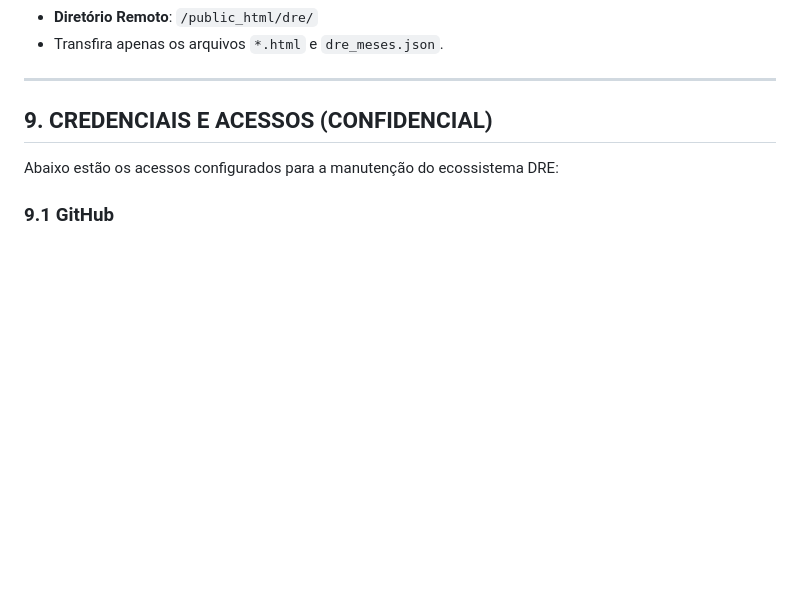
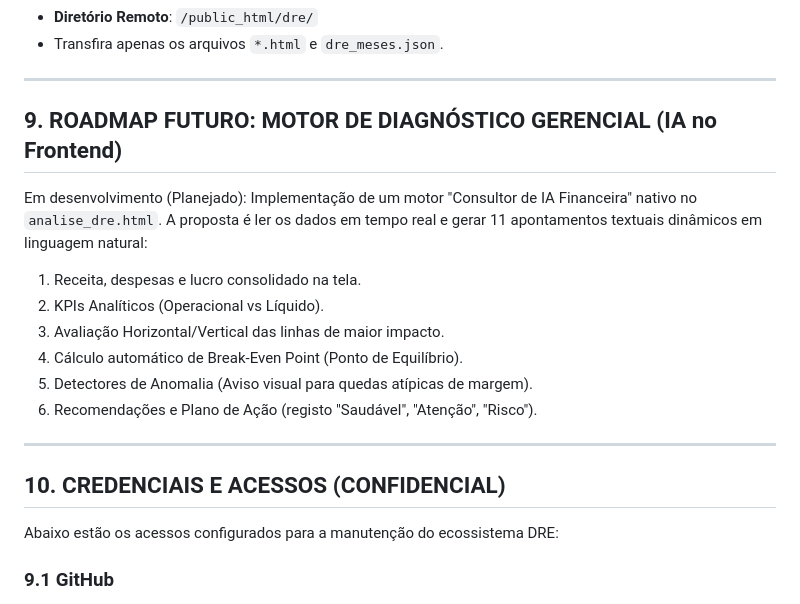
Before and after one commit to athenas1200/dre-dashboard, a Markdown page: MEMORIA_PROJETO.md, the part around the change. Rendered like a GitHub page; blank space fills up the shorter version.

Commit message:
Docs: Adiciona roadmap do Motor de IA Gerencial

```diff
--- a/MEMORIA_PROJETO.md
+++ b/MEMORIA_PROJETO.md
@@ -146,7 +146,21 @@ O deploy final da versão estabilizada via FTP diretamente do computador local d
 
 ---
 
-## 9. CREDENCIAIS E ACESSOS (CONFIDENCIAL)
+## 9. ROADMAP FUTURO: MOTOR DE DIAGNÓSTICO GERENCIAL (IA no Frontend)
+
+Em desenvolvimento (Planejado):
+Implementação de um motor "Consultor de IA Financeira" nativo no `analise_dre.html`.
+A proposta é ler os dados em tempo real e gerar 11 apontamentos textuais dinâmicos em linguagem natural:
+1. Receita, despesas e lucro consolidado na tela.
+2. KPIs Analíticos (Operacional vs Líquido).
+3. Avaliação Horizontal/Vertical das linhas de maior impacto.
+4. Cálculo automático de Break-Even Point (Ponto de Equilíbrio).
+5. Detectores de Anomalia (Aviso visual para quedas atípicas de margem).
+6. Recomendações e Plano de Ação (registo "Saudável", "Atenção", "Risco").
+
+---
+
+## 10. CREDENCIAIS E ACESSOS (CONFIDENCIAL)
 
 Abaixo estão os acessos configurados para a manutenção do ecossistema DRE:
 
```
